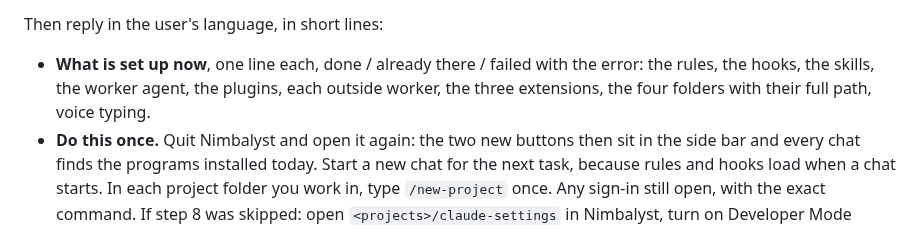
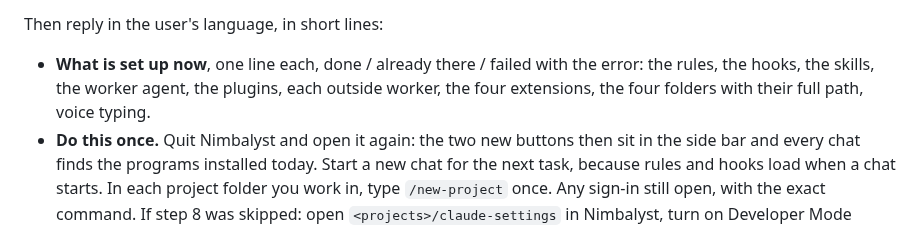
Before and after one commit to tigran-martirosian/ai-coding-setup, a Markdown page: docs/full-install.md, the part around the change. Rendered like a GitHub page.

```diff
--- a/docs/full-install.md
+++ b/docs/full-install.md
@@ -172,7 +172,7 @@ Run each check once; fix an obvious failure, report any other with its output. B
 
 Then reply in the user's language, in short lines:
 
-- **What is set up now**, one line each, done / already there / failed with the error: the rules, the hooks, the skills, the worker agent, the plugins, each outside worker, the three extensions, the four folders with their full path, voice typing.
+- **What is set up now**, one line each, done / already there / failed with the error: the rules, the hooks, the skills, the worker agent, the plugins, each outside worker, the four extensions, the four folders with their full path, voice typing.
 - **Do this once.** Quit Nimbalyst and open it again: the two new buttons then sit in the side bar and every chat finds the programs installed today. Start a new chat for the next task, because rules and hooks load when a chat starts. In each project folder you work in, type `/new-project` once. Any sign-in still open, with the exact command. If step 8 was skipped: open `<projects>/claude-settings` in Nimbalyst, turn on Developer Mode under Settings > Advanced, and paste in a new chat: `Open these four folders as projects: <the four full paths>. Set the default model for new chats to claude-code:sonnet. Turn on the alpha features worktrees and terminal if they are off. Then show me the settings overview.`
 - **What was already there:** the files kept as theirs and the files replaced (each old one is next to the new one as `<name>.before-install-<date>`), any hook whose script is not there, and the file under `~/.claude/setup-logs` that has the whole run. Leave this out on a computer that had no setup before.
 - **What was left out** and how to add it: a missing worker (run `node install.mjs --codex yes` or `--agy yes` from `<repo>` after installing and signing in), a program that could not be installed with its install command.
```
Also changed, not shown: CHANGELOG.md (+7 -0 lines), README.md (+4 -2 lines), docs/img/clip-usage.gif, 7 other files.
